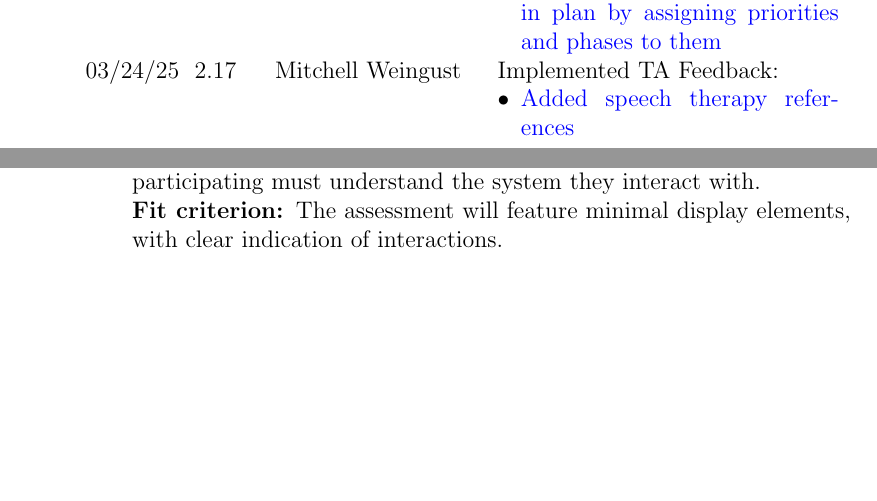
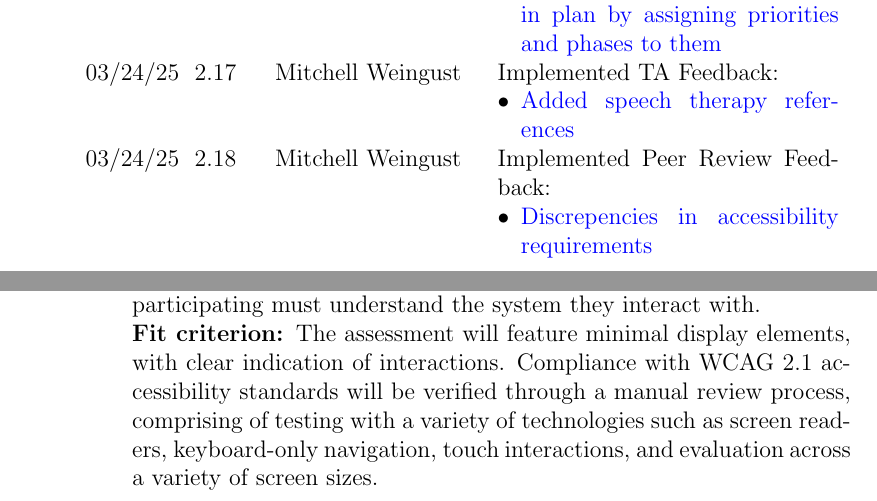
Before and after one commit to parishanizam/TeleHealth, a LaTeX document (docs/SRS-Volere/SRS.tex): two parts of pages 12 and 56 of 95, joined at a grey line, cut so that both start at the same text, the shorter picture padded with empty space. Compiled offline with pdfLaTeX.

Commit message:
Fixed: Peer Review - SRS: Discrepancies in accessibility requirements #125

```diff
--- a/docs/SRS-Volere/SRS.tex
+++ b/docs/SRS-Volere/SRS.tex
@@ -282,6 +282,10 @@
       03/24/25 & 2.17 & Mitchell Weingust & Implemented TA Feedback:
       \begin{itemize}[leftmargin=*]
         \item \href{https://github.com/parishanizam/TeleHealth/issues/208}{Added speech therapy references}
+      \end{itemize} \\
+      03/24/25 & 2.18 & Mitchell Weingust & Implemented Peer Review Feedback:
+      \begin{itemize}[leftmargin=*]
+        \item \href{https://github.com/parishanizam/TeleHealth/issues/125}{Discrepencies in accessibility requirements}
       \end{itemize} \\
     \end{tabularx}
   \end{table}
@@ -1386,7 +1390,8 @@ The success of the system is dependent on the parent-child correctly using the i
 \begin{enumerate}[label={UH-AR\arabic*}. ]
   \item The system shall be simple and intuitive for assessment interactions with children.\\
   \textbf{Rationale: }Children interacting with the assessment can vary in age and cognitive abilities. To get reliable assessment results, the children participating must understand the system they interact with.\\
-  \textbf{Fit criterion: }The assessment will feature minimal display elements, with clear indication of interactions.
+  \textbf{Fit criterion: }The assessment will feature minimal display elements, with clear indication of interactions. Compliance with WCAG 2.1 accessibility standards will be verified through a manual review process, comprising of testing
+  with a variety of technologies such as screen readers, keyboard-only navigation, touch interactions, and evaluation across a variety of screen sizes.
 \end{enumerate}
 
 \newpage
```
Also changed, not shown: docs/SRS-Volere/SRS.pdf.
